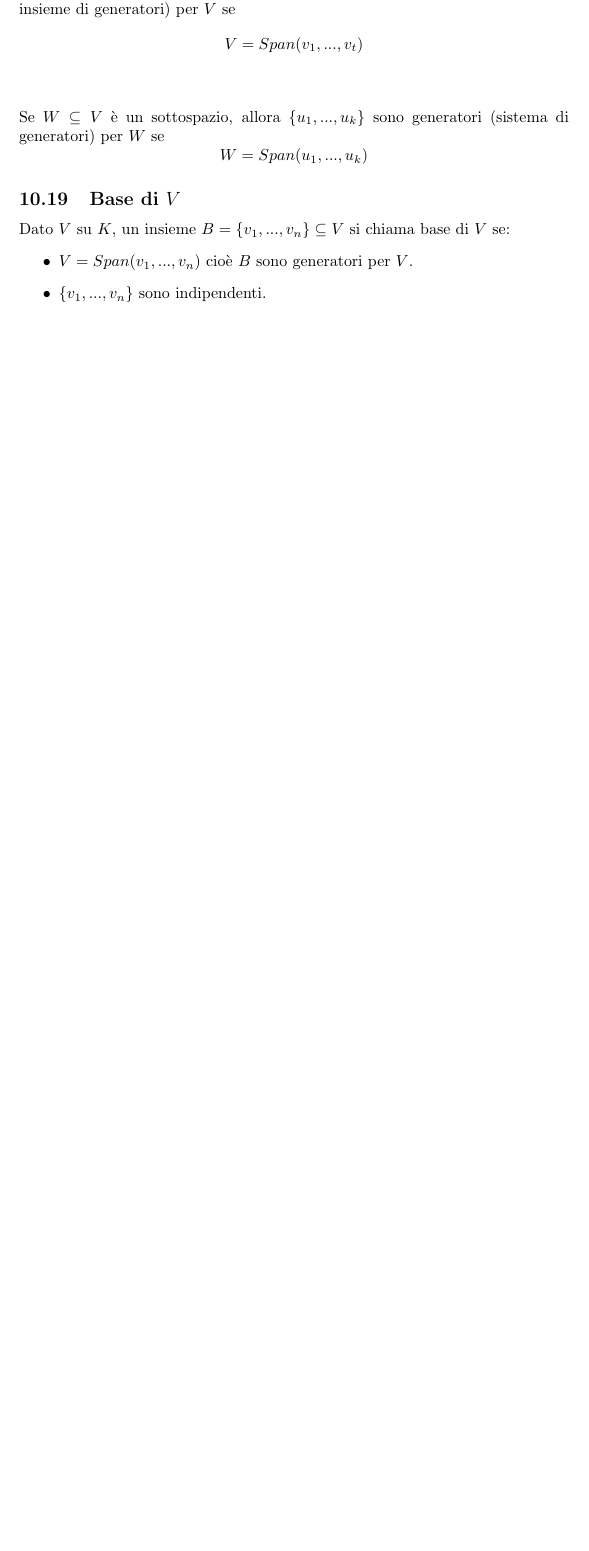
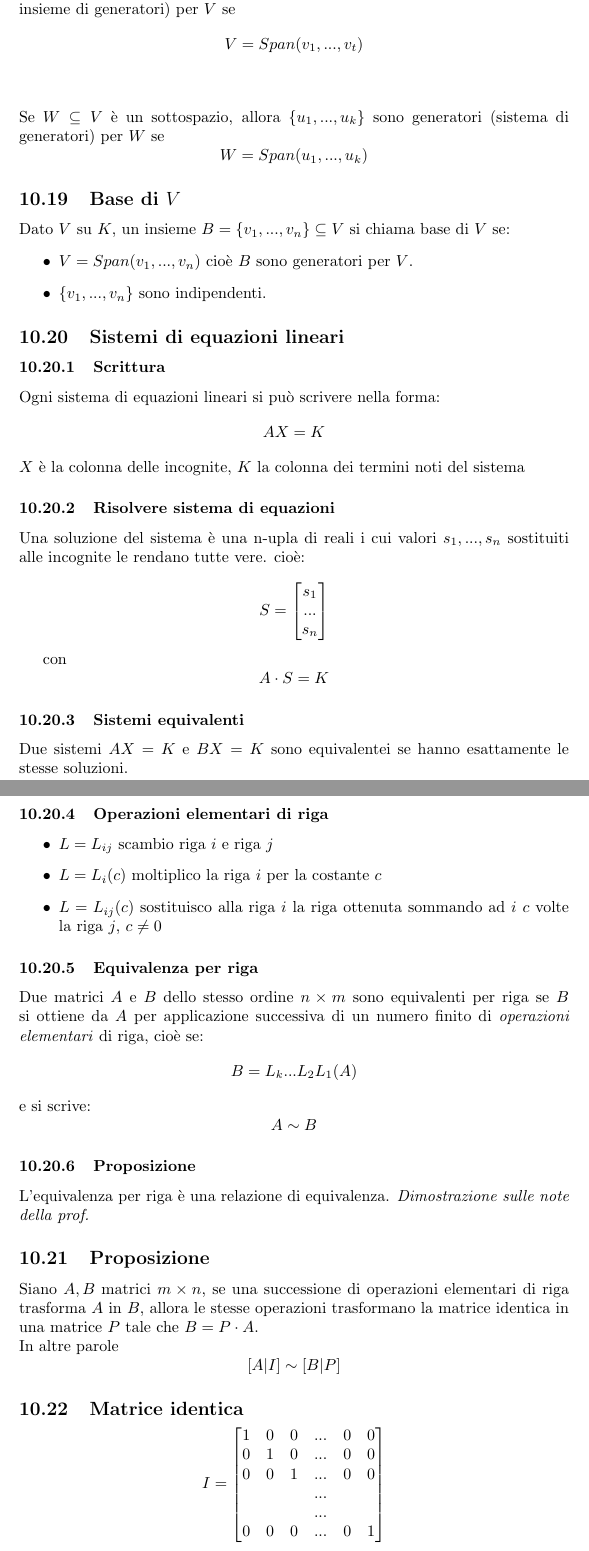
Before and after one commit to Ianneee/Algebra_Malvenuto_definizioni, a LaTeX document (main.tex, which reads spazi_vettoriali.tex): part of page 44 of 44 before the commit and two parts of pages 45 and 46 of 47 after it, the two joined at a grey line, cut so that both start at the same text, the shorter picture padded with empty space. Compiled offline with pdfLaTeX.

Commit message:
feat: aggiunte lezioni 28, 29

```diff
--- a/main.tex
+++ b/main.tex
@@ -6,8 +6,8 @@
 \usepackage{mathtools}
 \usepackage{mathalfa}
 
-\title{Definizioni Algebra}
-\author{Aggiornato a lezione numero 26}
+\title{Definizioni e Teoremi di Algebra (senza esempi)}
+\author{Aggiornato a lezione numero 29}
 \date{Anno accademico 2021/2022}
 
 \begin{document}
--- a/spazi_vettoriali.tex
+++ b/spazi_vettoriali.tex
@@ -193,3 +193,64 @@ Dato \(V\) su \(K\), un insieme \(B=\{v_1,...,v_n\}\subseteq V\) si chiama base
 	\item \(\{v_1,...,v_n\}\) sono indipendenti.
 
 \end{itemize}
+
+\subsection{Sistemi di equazioni lineari}
+
+\subsubsection{Scrittura}
+Ogni sistema di equazioni lineari si può scrivere nella forma:
+\[AX=K\]
+\(X\) è la colonna delle incognite, \(K\) la colonna dei termini noti del sistema
+
+\subsubsection{Risolvere sistema di equazioni}
+Una soluzione del sistema è una n-upla di reali i cui valori \(s_1,...,s_n\) sostituiti alle incognite le rendano tutte vere. cioè:
+\begin{equation*}
+	S =
+		\begin{bmatrix}
+		s_1 \\
+		...\\
+		s_n
+		\end{bmatrix}
+\end{equation*}
+
+con
+\[A\cdot S=K\]
+
+\subsubsection{Sistemi equivalenti}
+Due sistemi \(AX=K\) e \(BX=K\) sono equivalentei se hanno esattamente le stesse soluzioni.
+
+\subsubsection{Operazioni elementari di riga}
+\begin{itemize}
+
+	\item \(L=L_{ij}\) scambio riga \(i\) e riga \(j\)
+	\item \(L=L_i(c)\) moltiplico la riga \(i\) per la costante \(c\)
+	\item \(L=L_{ij}(c)\) sostituisco alla riga \(i\) la riga ottenuta sommando ad \(i\) \(c\) volte la riga \(j\), \(c\neq 0\)
+
+\end{itemize}
+
+\subsubsection{Equivalenza per riga}
+Due matrici \(A\) e \(B\) dello stesso ordine \(n\times m\) sono equivalenti per riga se \(B\) si ottiene da \(A\) per applicazione successiva di un numero finito di \textit{operazioni elementari} di riga, cioè se:
+\[B=L_k...L_2L_1(A)\]
+e si scrive:
+\[A\sim B\]
+
+\subsubsection{Proposizione}
+L'equivalenza per riga è una relazione di equivalenza.
+\textit{Dimostrazione sulle note della prof.}
+
+\subsection{Proposizione}
+Siano \(A, B\) matrici \(m\times n\), se una successione di operazioni elementari di riga trasforma \(A\) in \(B\), allora le stesse operazioni trasformano la matrice identica in una matrice \(P\) tale che \(B=P\cdot A\).
+\\In altre parole
+\[[A|I]\sim [B|P]\]
+
+\subsection{Matrice identica}
+\begin{equation*}
+I =
+\begin{bmatrix}
+1 & 0 & 0 & ... &0 & 0\\
+0 & 1 & 0 & ... &0 & 0\\
+0 & 0 & 1 & ... &0 & 0\\
+& &&...\\
+& &&...\\
+0&0&0&... &0&1
+\end{bmatrix}
+\end{equation*}
```
Also changed, not shown: main.pdf, spazi_vettoriali.tex (44 more changed lines).
